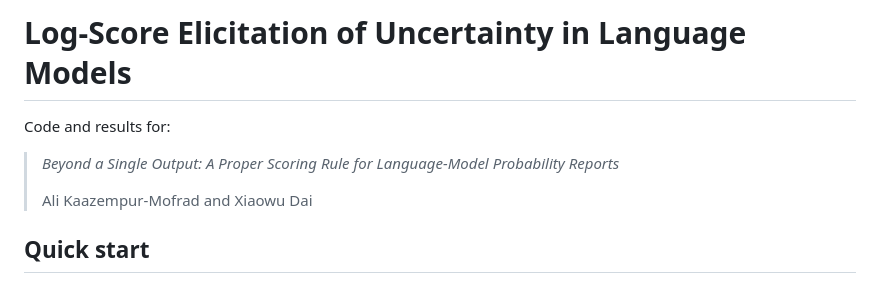
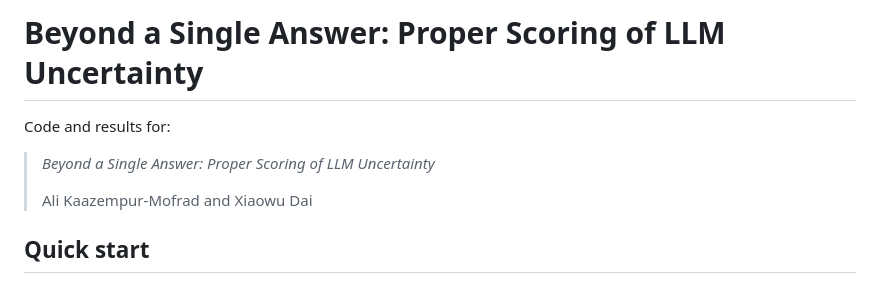
Before and after one commit to amofrad/llm-log-score, a Markdown page: README.md, the part around the change. Rendered like a GitHub page.

```diff
--- a/README.md
+++ b/README.md
@@ -1,8 +1,8 @@
-# Log-Score Elicitation of Uncertainty in Language Models
+# Beyond a Single Answer: Proper Scoring of LLM Uncertainty
 
 Code and results for:
 
-> *Beyond a Single Output: A Proper Scoring Rule for Language-Model Probability Reports*
+> *Beyond a Single Answer: Proper Scoring of LLM Uncertainty*
 >
 >  Ali Kaazempur-Mofrad and Xiaowu Dai
 
```
